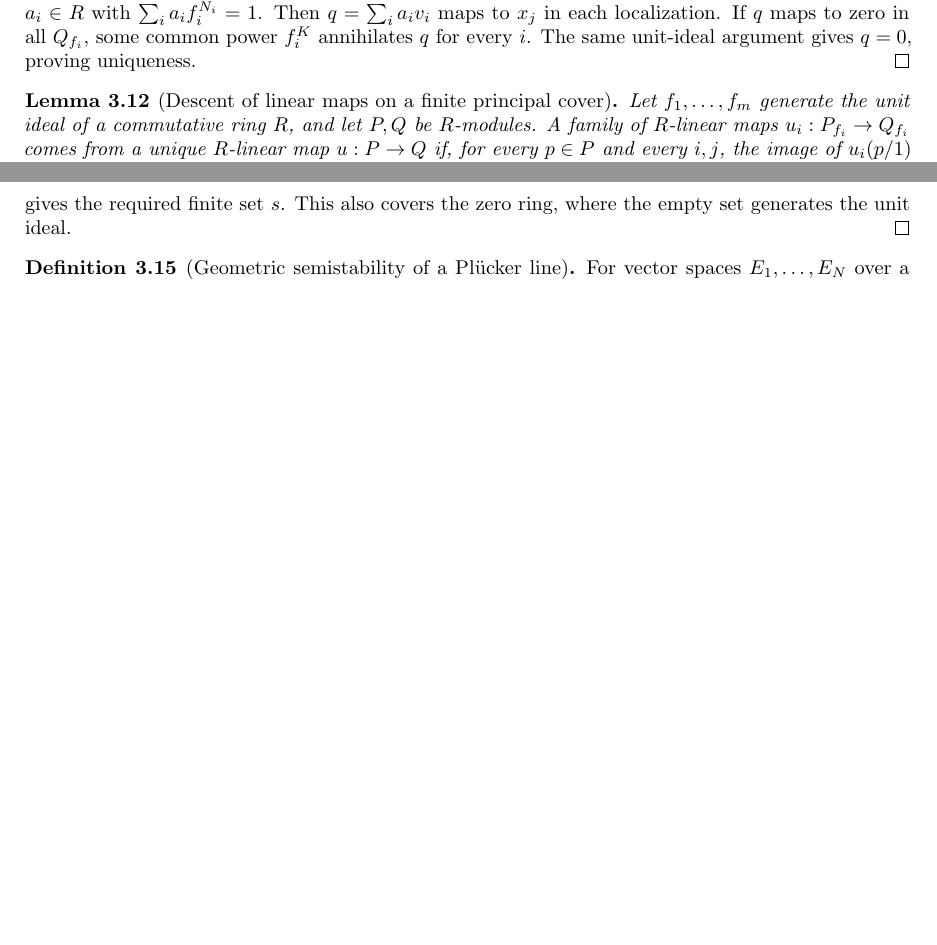
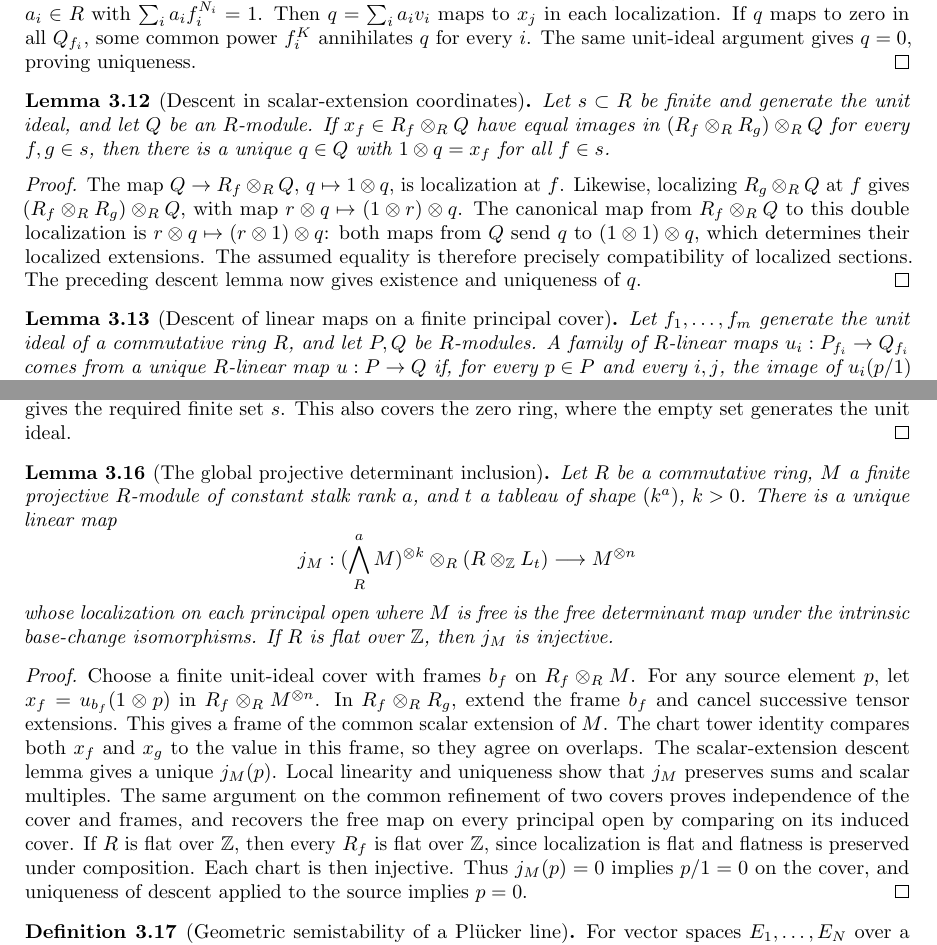
Before and after one commit to YijunYuan/AdelicBostConjecture, a LaTeX thesis (blueprint/src/web.tex, which reads blueprint/src/geometric.tex): two parts of pages 25 and 26 of 33, joined at a grey line, cut so that both start at the same text, the shorter picture padded with empty space. Compiled offline with pdfLaTeX.

Commit message:
feat(geometry): descend sections in canonical tensor localization models
Summary: Reuses the denominator-clearing proof for arbitrary localized module models, then proves tensor-ring overlap descent using Mathlib universal localization maps. Serialized kernel file check passed without warnings.
Archon-Commit: agent
Archon-Run: 0005
Archon-Role: horizon
Archon-Session: 0010-horizon-BOST-GEOM
Archon-Task: BOST-GEOM
Archon-Projects: BostConjecture

```diff
--- a/blueprint/src/geometric.tex
+++ b/blueprint/src/geometric.tex
@@ -334,6 +334,30 @@ $q=\sum_i a_i v_i$ maps to $x_j$ in each localization.
 If $q$ maps to zero in all $Q_{f_i}$, some common power $f_i^K$
 annihilates $q$ for every $i$. The same unit-ideal argument gives
 $q=0$, proving uniqueness.
+\end{proof}
+
+\begin{lemma}[Descent in scalar-extension coordinates]
+\label{lem:tensor-localization-descent}
+\uses{lem:localized-sections-glue}
+\source{bost-specht-manuscript:page-0009}
+\lean{BostConjecture.Geometry.existsUnique_of_tensorLocalization_compatible}
+\leanok
+Let $s\subset R$ be finite and generate the unit ideal, and let
+$Q$ be an $R$-module. If $x_f\in R_f\otimes_R Q$ have equal images
+in $(R_f\otimes_R R_g)\otimes_R Q$ for every $f,g\in s$, then
+there is a unique $q\in Q$ with $1\otimes q=x_f$ for all $f\in s$.
+\end{lemma}
+\begin{proof}
+The map $Q\to R_f\otimes_R Q$, $q\mapsto1\otimes q$,
+is localization at $f$. Likewise, localizing $R_g\otimes_R Q$
+at $f$ gives $(R_f\otimes_R R_g)\otimes_R Q$, with map
+$r\otimes q\mapsto(1\otimes r)\otimes q$. The canonical map
+from $R_f\otimes_R Q$ to this double localization is
+$r\otimes q\mapsto(r\otimes1)\otimes q$: both maps from $Q$
+send $q$ to $(1\otimes1)\otimes q$, which determines their
+localized extensions. The assumed equality is therefore precisely
+compatibility of localized sections. The preceding descent lemma
+now gives existence and uniqueness of $q$.
 \end{proof}
 
 \begin{lemma}[Descent of linear maps on a finite principal cover]
@@ -436,6 +460,42 @@ of elements of $T$ gives the required finite set $s$. This also
 covers the zero ring, where the empty set generates the unit ideal.
 \end{proof}
 
+\begin{lemma}[The global projective determinant inclusion]
+\label{lem:projective-determinant-inclusion}
+\uses{lem:finite-projective-frames,lem:determinant-chart-tower,lem:tensor-localization-descent}
+\source{bost-specht-manuscript:page-0009}
+\notready
+Let $R$ be a commutative ring, $M$ a finite projective $R$-module
+of constant stalk rank $a$, and $t$ a tableau of shape $(k^a)$,
+$k>0$. There is a unique linear map
+\[
+ j_M:(\bigwedge_R^aM)^{\otimes k}\otimes_R(R\otimes_{\mathbb Z}L_t)
+ \longrightarrow M^{\otimes n}
+\]
+whose localization on each principal open where $M$ is free is the
+free determinant map under the intrinsic base-change isomorphisms.
+If $R$ is flat over $\mathbb Z$, then $j_M$ is injective.
+\end{lemma}
+\begin{proof}
+Choose a finite unit-ideal cover with frames $b_f$ on $R_f\otimes_R M$.
+For any source element $p$, let $x_f=u_{b_f}(1\otimes p)$ in
+$R_f\otimes_R M^{\otimes n}$. In $R_f\otimes_R R_g$, extend the
+frame $b_f$ and cancel successive tensor extensions. This gives a
+frame of the common scalar extension of $M$. The chart tower
+identity compares both $x_f$ and $x_g$ to the value in this frame,
+so they agree on overlaps. The scalar-extension descent lemma
+gives a unique $j_M(p)$. Local linearity and uniqueness show that
+$j_M$ preserves sums and scalar multiples. The same argument on
+the common refinement of two covers proves independence of the
+cover and frames, and recovers the free map on every principal
+open by comparing on its induced cover. If $R$ is flat over
+$\mathbb Z$, then every $R_f$ is flat over $\mathbb Z$, since
+localization is flat and flatness is preserved under composition.
+Each chart is then injective. Thus $j_M(p)=0$ implies $p/1=0$
+on the cover, and uniqueness of descent applied to the source
+implies $p=0$.
+\end{proof}
+
 \begin{definition}[Geometric semistability of a Pl\"ucker line]
 \label{def:geometric-semistability}
 \source{bost-specht-manuscript:page-0009}\notready
```
Also changed, not shown: blueprint/src/geometric.tex (4 more changed lines), 1 other file.
